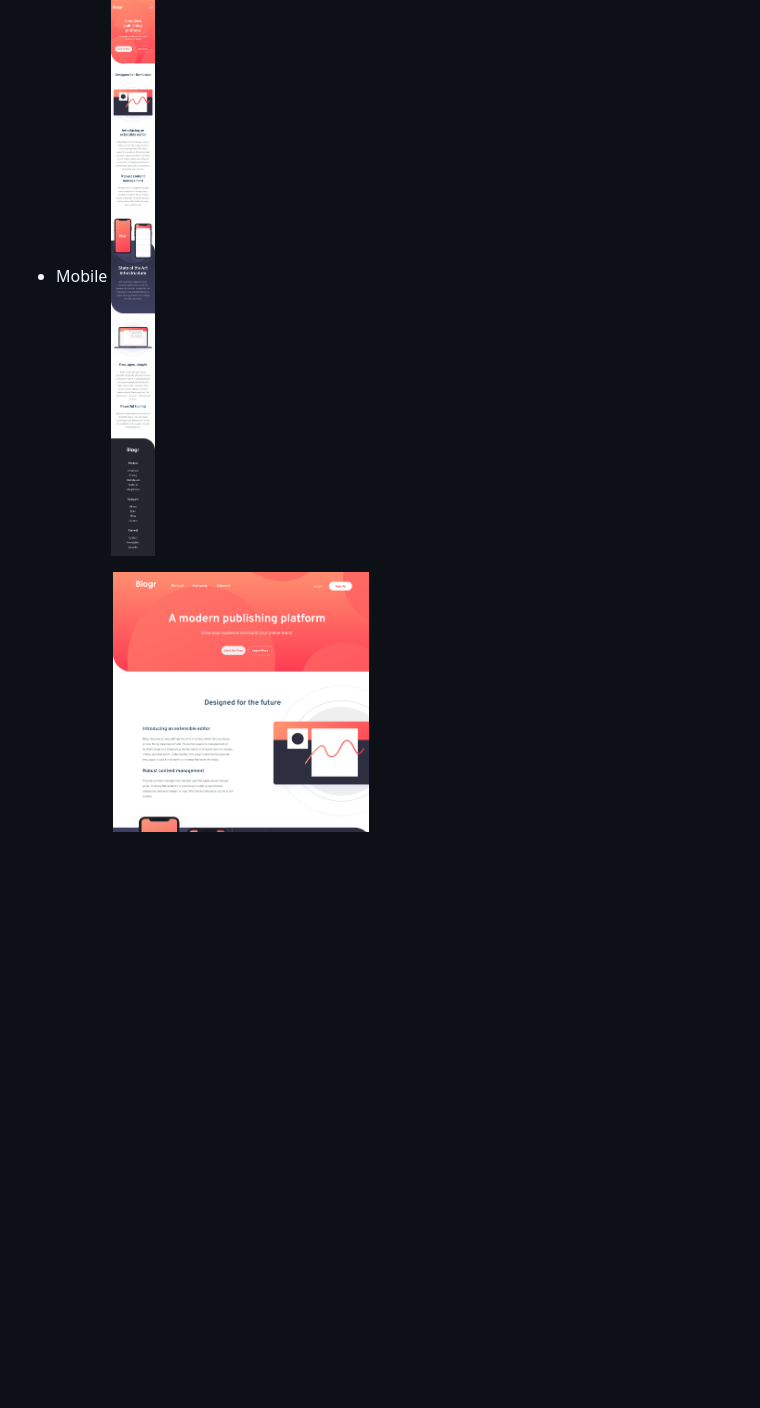
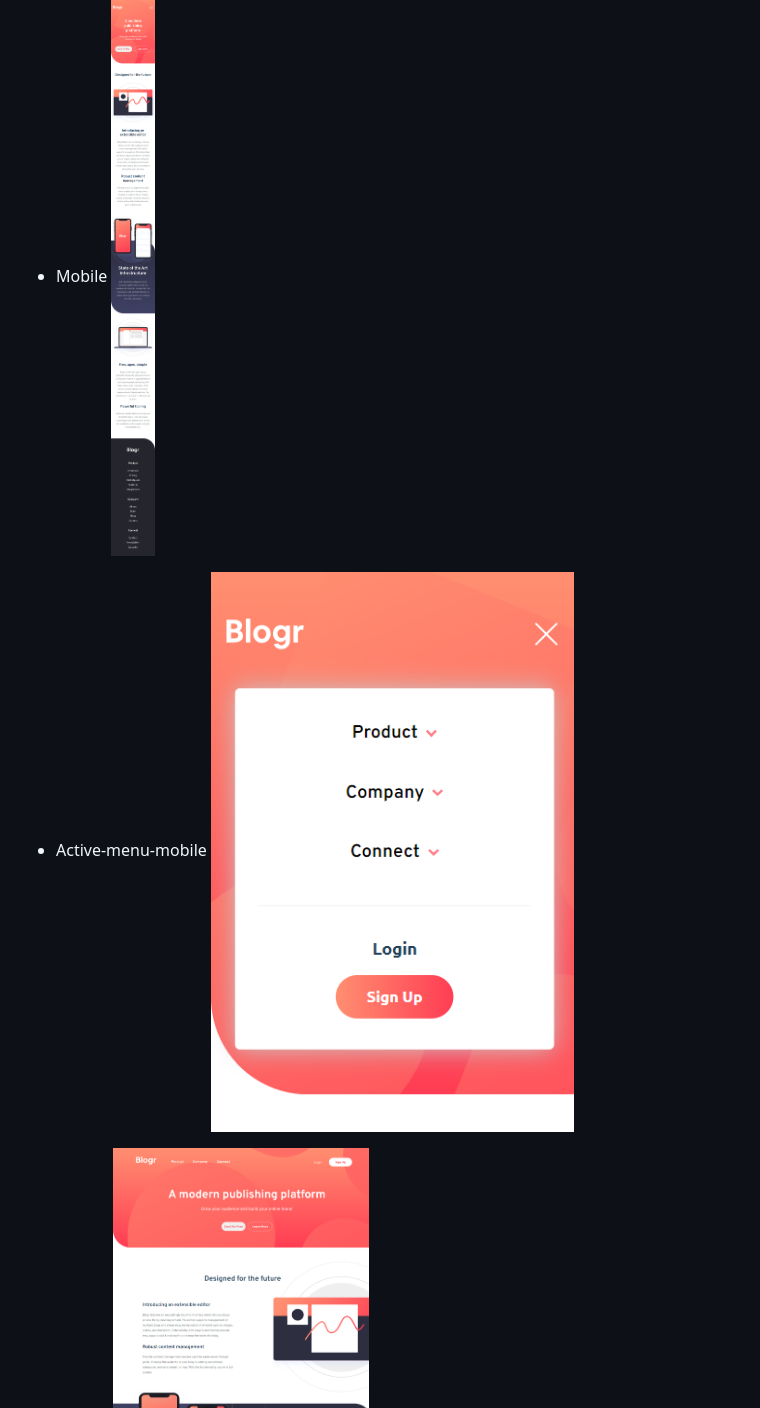
Before and after one commit to amrmabdelazeem/blogr-landing-page, a Markdown page: README.md, the part around the change printed below. Drawn GitHub-style; pictures changed too: screenshots/active-window.png (added); blank space fills up the shorter version.

Commit message:
Add new screenshot

```diff
--- a/README.md
+++ b/README.md
@@ -26,6 +26,9 @@ Users should be able to:
 
 - Mobile
 ![Mobile](screenshots/Mobile.png)
+
+- Active-menu-mobile
+![menu](screenshots/active-window.png)
 
 - Laptop
 ![Laptop](screenshots/Laptop.png)
```
Also changed, not shown: other parts of README.md (+1 -1 lines).
